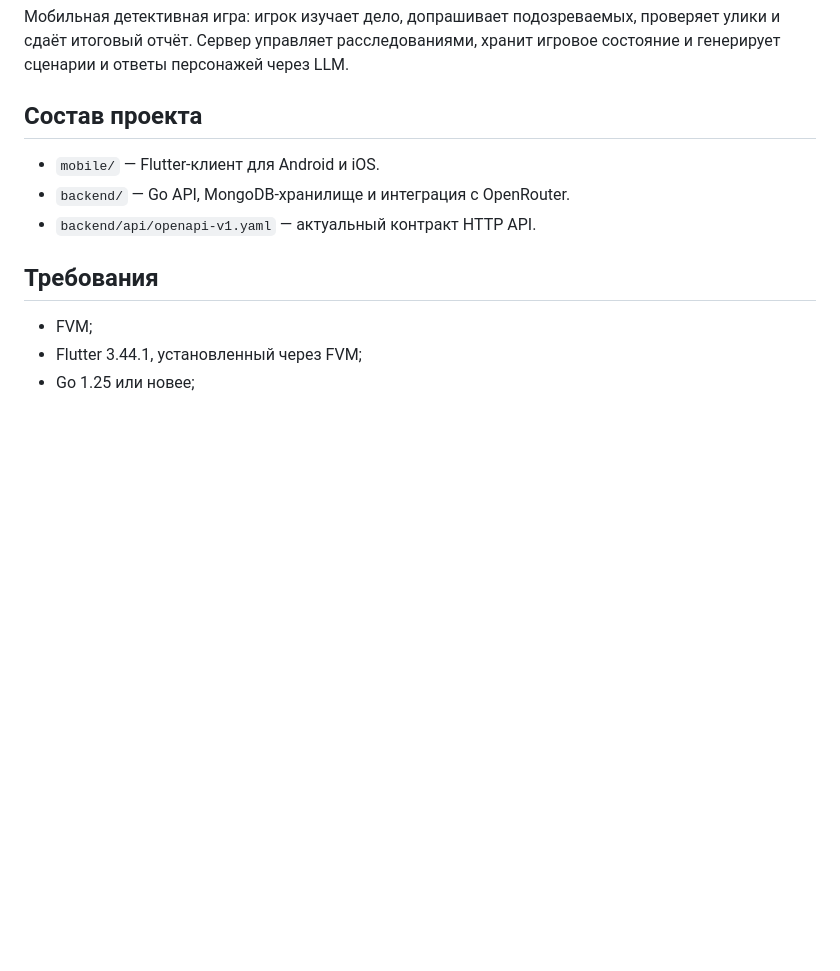
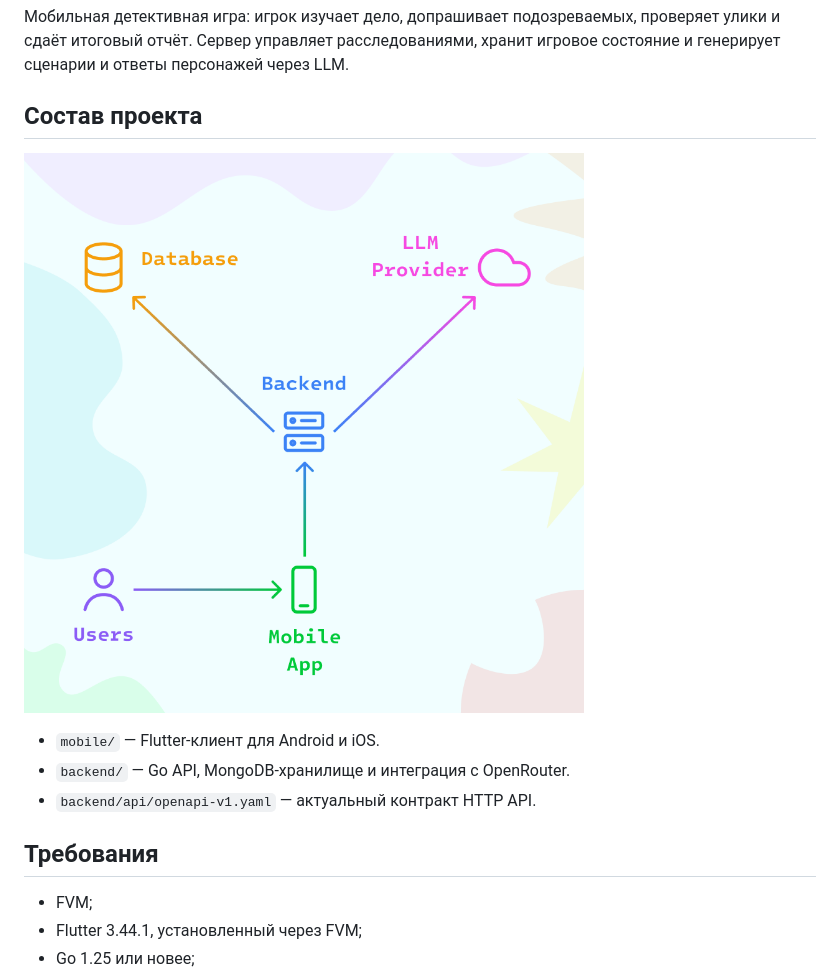
Before and after one commit to artcodefun/detective-game, a Markdown page: README.md, the part around the change. Rendered like a GitHub page; pictures changed too: .github/diagram.png (added); blank space fills up the shorter version.

Commit message:
feat: add diagram to project structure in README

```diff
--- a/README.md
+++ b/README.md
@@ -5,6 +5,8 @@
 хранит игровое состояние и генерирует сценарии и ответы персонажей через LLM.
 
 ## Состав проекта
+
+![Diagram](.github/diagram.png)
 
 - `mobile/` — Flutter-клиент для Android и iOS.
 - `backend/` — Go API, MongoDB-хранилище и интеграция с OpenRouter.
```
